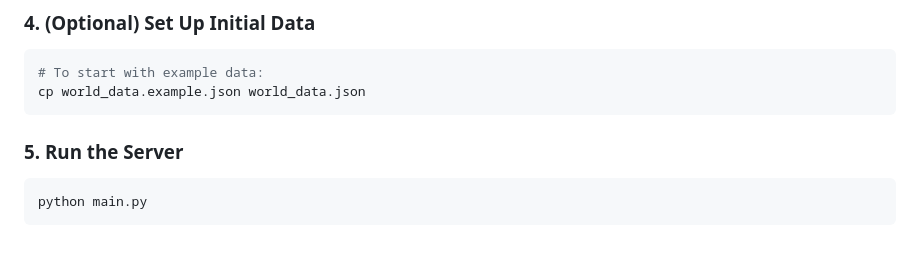
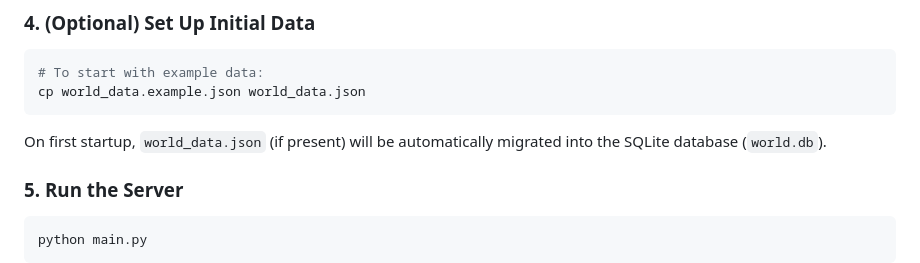
Before and after one commit to pearl-100/undefined-public, a Markdown page: README.md, the part around the change. Drawn GitHub-style; blank space fills up the shorter version.

Commit message:
Update README with migration information
Added note about automatic migration of world_data.json.

````diff
--- a/README.md
+++ b/README.md
@@ -50,6 +50,7 @@ GIT_AUTO_PUSH=false
 # To start with example data:
 cp world_data.example.json world_data.json
 ```
+On first startup, `world_data.json` (if present) will be automatically migrated into the SQLite database (`world.db`).
 
 ### 5. Run the Server
 ```bash
````
